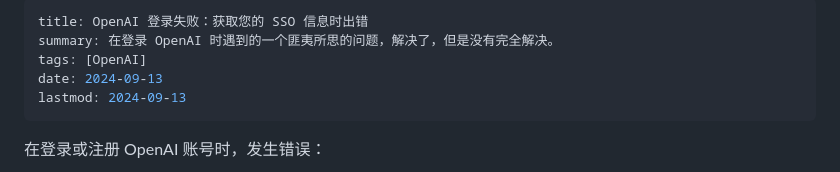
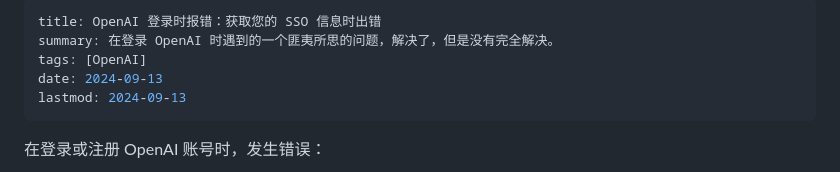
Before and after one commit to rea1shane/posts, a Markdown page: openai-login-error-something-went-wrong-while-getting-your-sso-info/index.md, the part around the change. Drawn GitHub-style.

Commit message:
rename

```diff
--- a/openai-login-failure-something-went-wrong-while-getting-your-sso-info/index.md
+++ b/openai-login-error-something-went-wrong-while-getting-your-sso-info/index.md
@@ -1,5 +1,5 @@
 ---
-title: OpenAI 登录失败：获取您的 SSO 信息时出错
+title: OpenAI 登录时报错：获取您的 SSO 信息时出错
 summary: 在登录 OpenAI 时遇到的一个匪夷所思的问题，解决了，但是没有完全解决。
 tags: [OpenAI]
 date: 2024-09-13
```
Also changed, not shown: openai-login-error-something-went-wrong-while-getting-your-sso-info/assets/file-20240913120720439.png (renamed from openai-login-failure-something-went-wrong-while-getting-your-sso-info/assets/file-20240913120720439.png).
